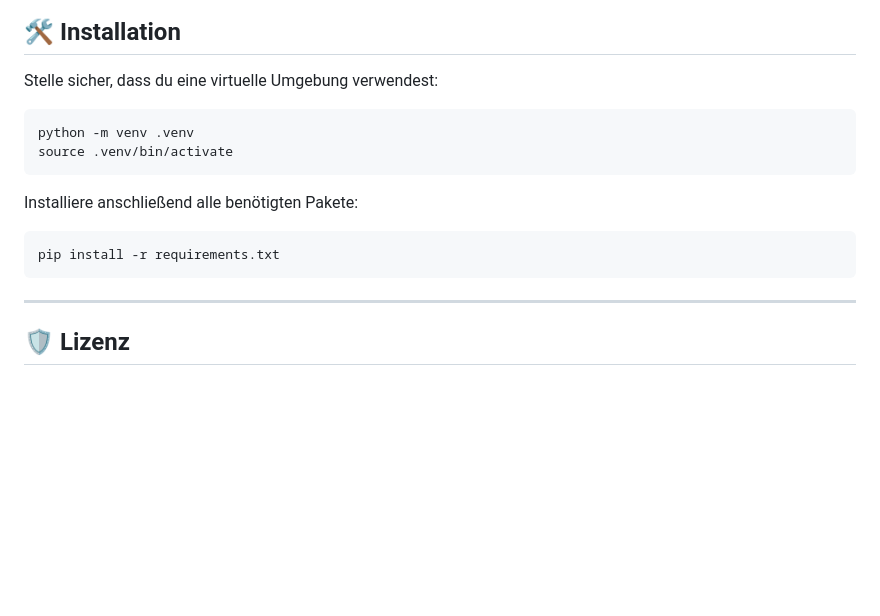
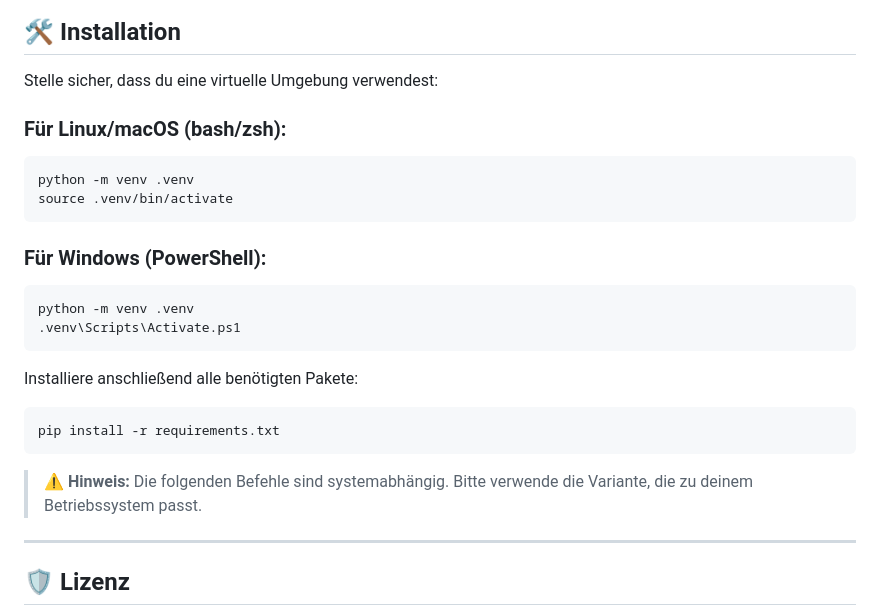
Before and after one commit to Margarethe-S/dr-nature, a Markdown page: README.md, the part around the change. GitHub-like rendering; blank space fills up the shorter version.

Commit message:
docs(readme): update installation instructions for different operating systems

````diff
--- a/README.md
+++ b/README.md
@@ -64,14 +64,21 @@ Er ist **liebevoll, ganzheitlich, klar und empathisch** – mit einem Fokus auf
 
 Stelle sicher, dass du eine virtuelle Umgebung verwendest:
 
+### Für Linux/macOS (bash/zsh):
 ```bash
 python -m venv .venv
 source .venv/bin/activate
+```
+### Für Windows (PowerShell):
+```bash
+python -m venv .venv
+.venv\Scripts\Activate.ps1
 ```
 Installiere anschließend alle benötigten Pakete:
 ```bash
 pip install -r requirements.txt
 ```
+> ⚠️ **Hinweis:** Die folgenden Befehle sind systemabhängig. Bitte verwende die Variante, die zu deinem Betriebssystem passt.
 ---
 
 ## 🛡️ Lizenz
````
